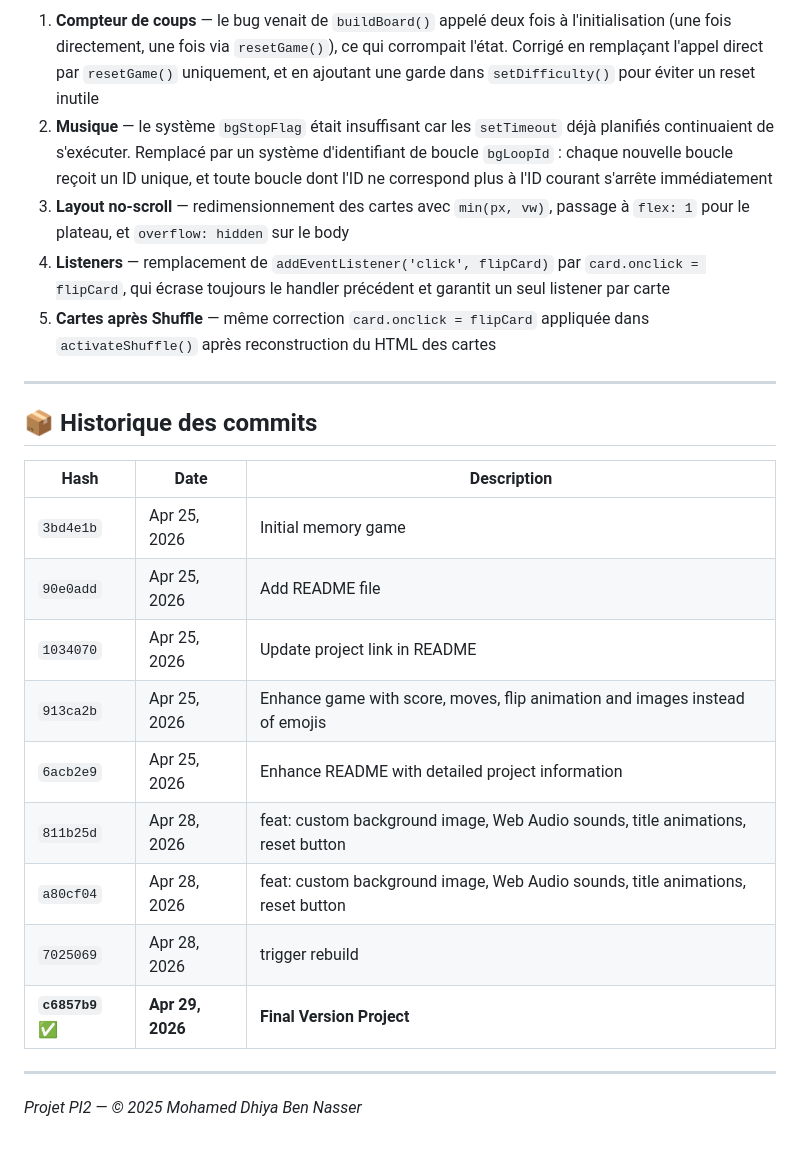
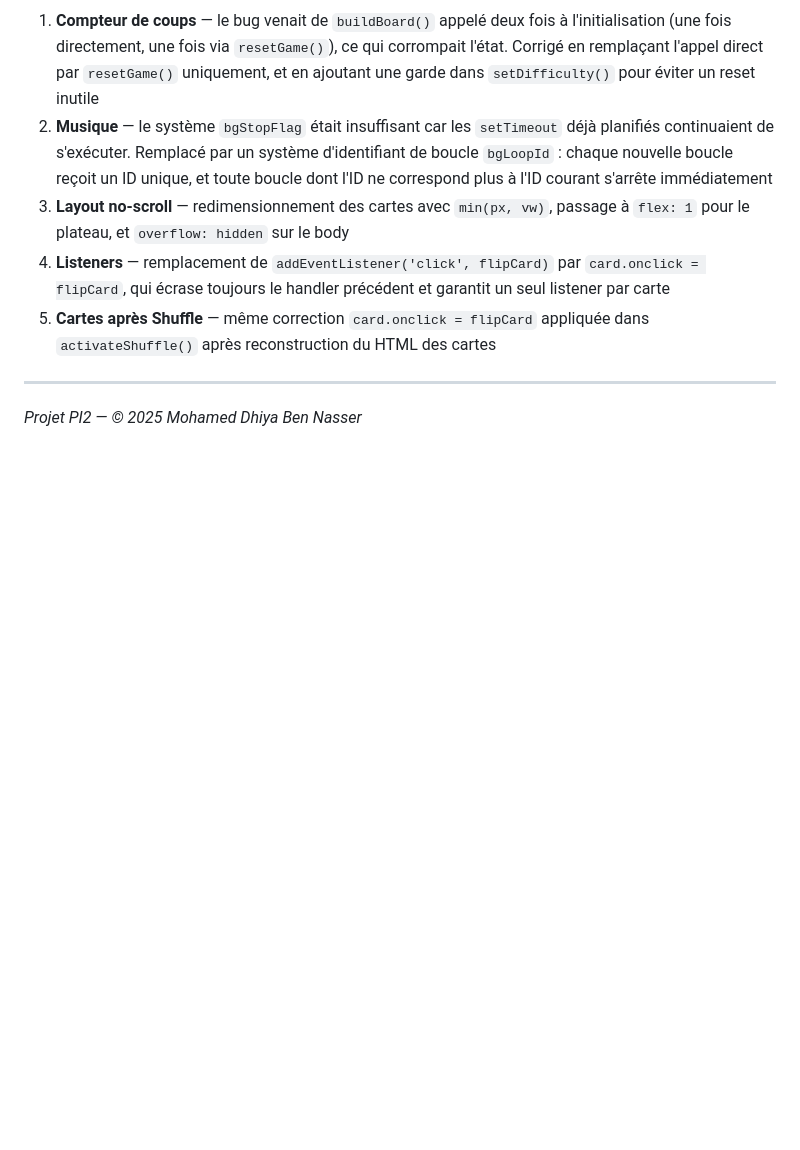
Before and after one commit to dhiyaa6/mohamed_dhiya_ben_nasser_memory_game, a Markdown page: README.md, the part around one of its changes. Rendered like a GitHub page; blank space fills up the shorter version.

Commit message:
Update README file final

```diff
--- a/README.md
+++ b/README.md
@@ -127,20 +127,4 @@ Durant ce projet, j'ai découvert et exploré plusieurs concepts nouveaux :
 
 ---
 
-## 📦 Historique des commits
-
-| Hash | Date | Description |
-|---|---|---|
-| `3bd4e1b` | Apr 25, 2026 | Initial memory game |
-| `90e0add` | Apr 25, 2026 | Add README file |
-| `1034070` | Apr 25, 2026 | Update project link in README |
-| `913ca2b` | Apr 25, 2026 | Enhance game with score, moves, flip animation and images instead of emojis |
-| `6acb2e9` | Apr 25, 2026 | Enhance README with detailed project information |
-| `811b25d` | Apr 28, 2026 | feat: custom background image, Web Audio sounds, title animations, reset button |
-| `a80cf04` | Apr 28, 2026 | feat: custom background image, Web Audio sounds, title animations, reset button |
-| `7025069` | Apr 28, 2026 | trigger rebuild |
-| **`c6857b9`** ✅ | **Apr 29, 2026** | **Final Version Project** |
-
----
-
 *Projet PI2 — © 2025 Mohamed Dhiya Ben Nasser*
```
Also changed, not shown: other parts of README.md (+22 -22 lines).
